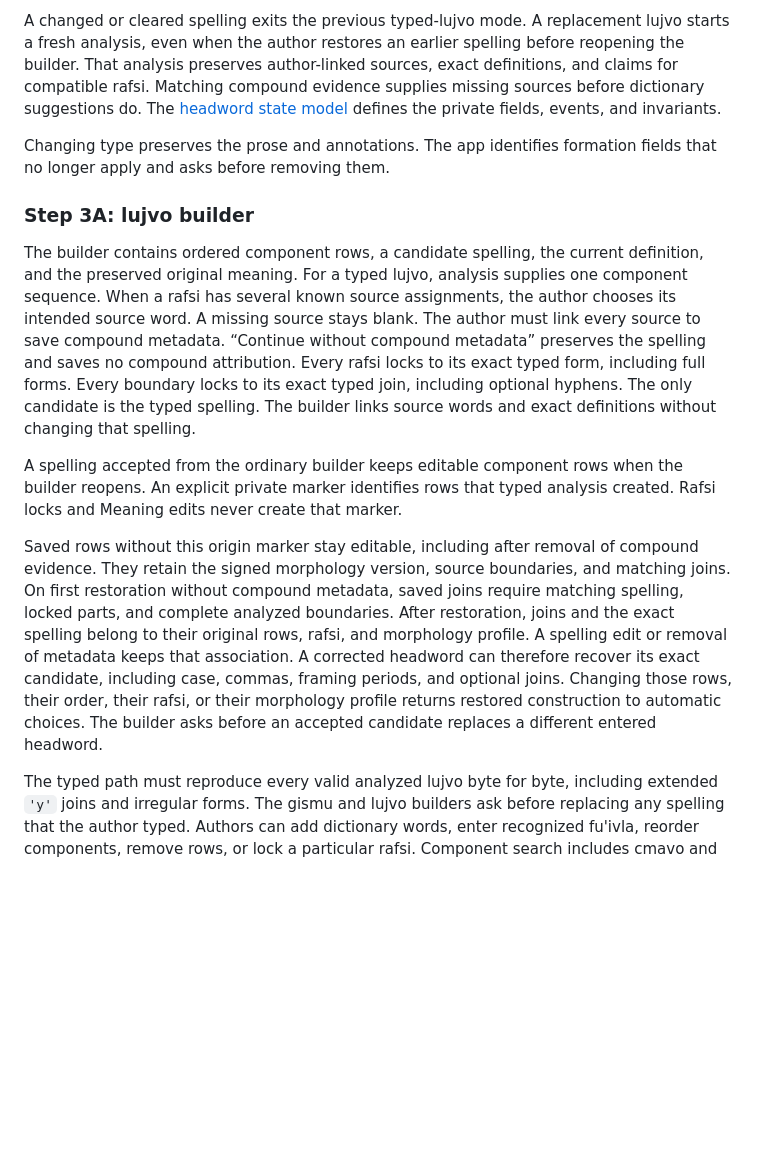
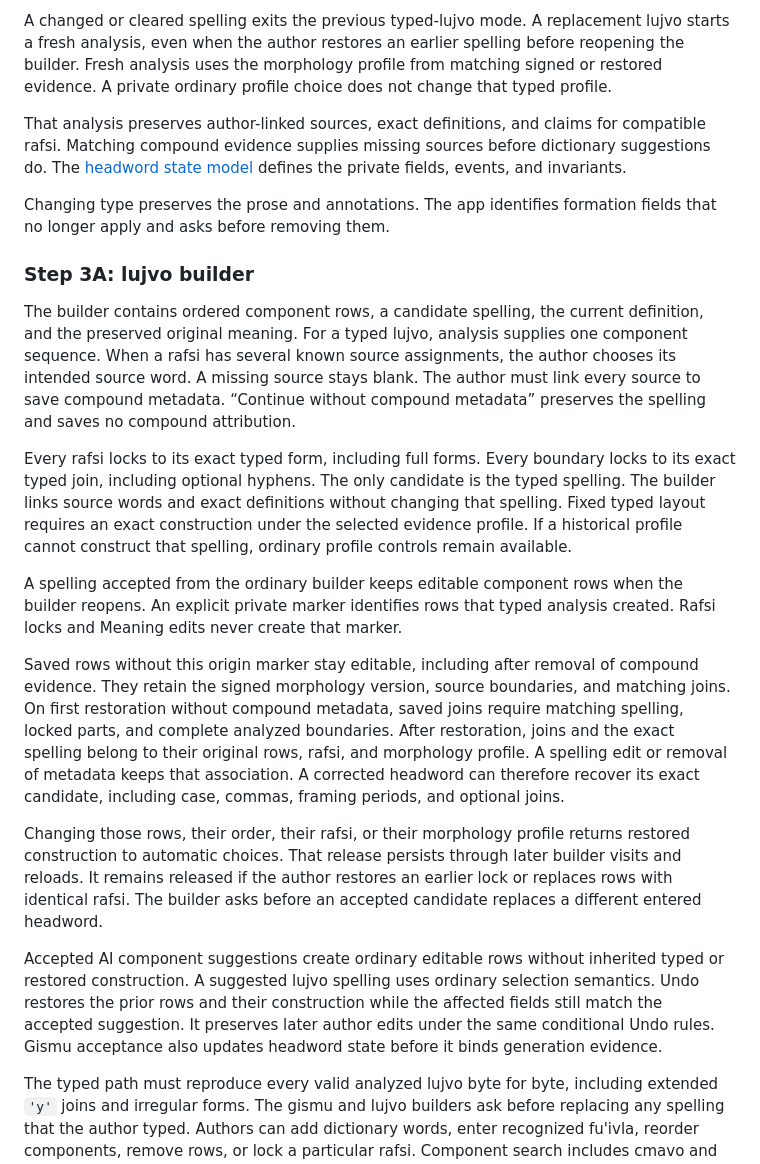
Before and after one commit to int19h/jbovlacku, a Markdown page: docs/frontend.md, the part around the change. GitHub-like rendering; blank space fills up the shorter version.

```diff
--- a/docs/frontend.md
+++ b/docs/frontend.md
@@ -278,6 +278,9 @@ Forward step links, the full-editor link, and direct Form or builder entry confi
 
 A changed or cleared spelling exits the previous typed-lujvo mode.
 A replacement lujvo starts a fresh analysis, even when the author restores an earlier spelling before reopening the builder.
+Fresh analysis uses the morphology profile from matching signed or restored evidence.
+A private ordinary profile choice does not change that typed profile.
+
 That analysis preserves author-linked sources, exact definitions, and claims for compatible rafsi.
 Matching compound evidence supplies missing sources before dictionary suggestions do.
 The [headword state model](typed-headword-state.md) defines the private fields, events, and invariants.
@@ -291,8 +294,11 @@ For a typed lujvo, analysis supplies one component sequence.
 When a rafsi has several known source assignments, the author chooses its intended source word.
 A missing source stays blank. The author must link every source to save compound metadata.
 “Continue without compound metadata” preserves the spelling and saves no compound attribution.
+
 Every rafsi locks to its exact typed form, including full forms. Every boundary locks to its exact typed join, including optional hyphens.
 The only candidate is the typed spelling. The builder links source words and exact definitions without changing that spelling.
+Fixed typed layout requires an exact construction under the selected evidence profile.
+If a historical profile cannot construct that spelling, ordinary profile controls remain available.
 
 A spelling accepted from the ordinary builder keeps editable component rows when the builder reopens.
 An explicit private marker identifies rows that typed analysis created. Rafsi locks and Meaning edits never create that marker.
@@ -303,8 +309,17 @@ On first restoration without compound metadata, saved joins require matching spe
 After restoration, joins and the exact spelling belong to their original rows, rafsi, and morphology profile.
 A spelling edit or removal of metadata keeps that association.
 A corrected headword can therefore recover its exact candidate, including case, commas, framing periods, and optional joins.
+
 Changing those rows, their order, their rafsi, or their morphology profile returns restored construction to automatic choices.
+That release persists through later builder visits and reloads.
+It remains released if the author restores an earlier lock or replaces rows with identical rafsi.
 The builder asks before an accepted candidate replaces a different entered headword.
+
+Accepted AI component suggestions create ordinary editable rows without inherited typed or restored construction.
+A suggested lujvo spelling uses ordinary selection semantics.
+Undo restores the prior rows and their construction while the affected fields still match the accepted suggestion.
+It preserves later author edits under the same conditional Undo rules.
+Gismu acceptance also updates headword state before it binds generation evidence.
 
 The typed path must reproduce every valid analyzed lujvo byte for byte, including extended `'y'` joins and irregular forms.
 The gismu and lujvo builders ask before replacing any spelling that the author typed.
```
Also changed, not shown: README.md (+8 -1 lines), docs/typed-headword-state.md (+7 -0 lines).
